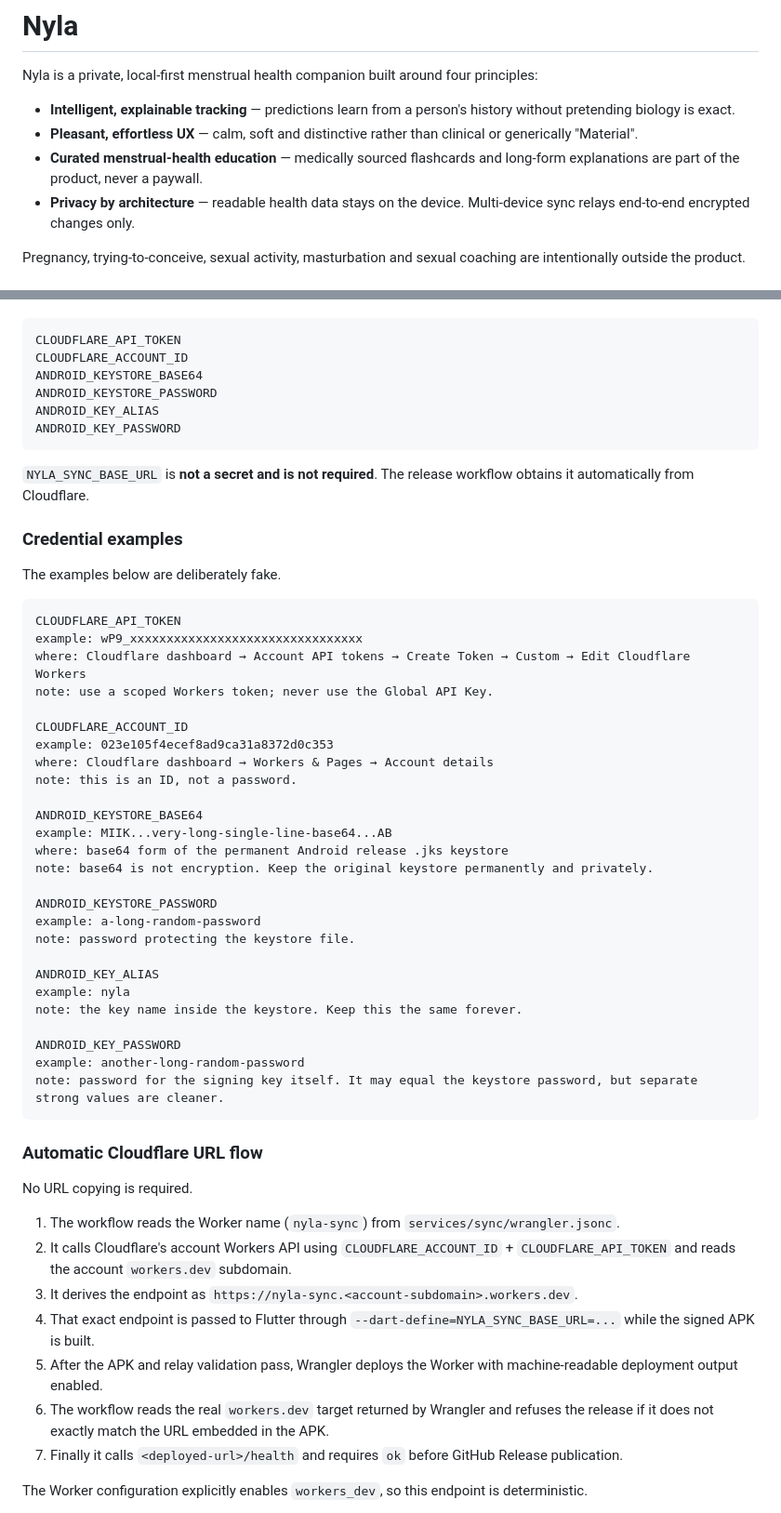
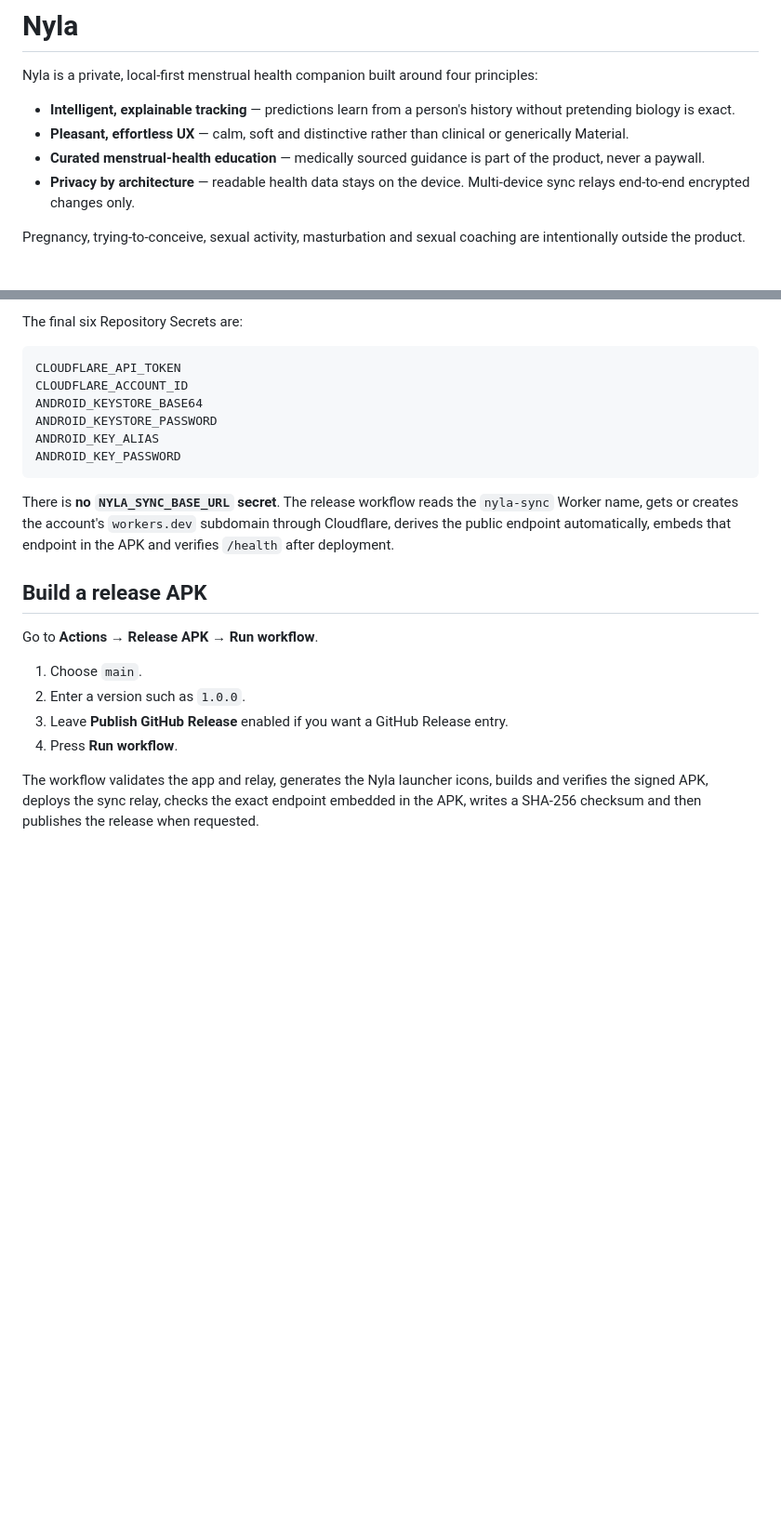
Before and after one commit to sidwiskers/nyla, a Markdown page: README.md, 2 parts joined by grey strips. Shown at 93% size. Rendered like a GitHub page; blank space fills up the shorter version.

````diff
--- a/README.md
+++ b/README.md
@@ -3,8 +3,8 @@
 Nyla is a private, local-first menstrual health companion built around four principles:
 
 - **Intelligent, explainable tracking** — predictions learn from a person's history without pretending biology is exact.
-- **Pleasant, effortless UX** — calm, soft and distinctive rather than clinical or generically "Material".
-- **Curated menstrual-health education** — medically sourced flashcards and long-form explanations are part of the product, never a paywall.
+- **Pleasant, effortless UX** — calm, soft and distinctive rather than clinical or generically Material.
+- **Curated menstrual-health education** — medically sourced guidance is part of the product, never a paywall.
 - **Privacy by architecture** — readable health data stays on the device. Multi-device sync relays end-to-end encrypted changes only.
 
 Pregnancy, trying-to-conceive, sexual activity, masturbation and sexual coaching are intentionally outside the product.
@@ -49,3 +111,4 @@ Add these values under **Repository Settings → Secrets and variables → Actio
+The final six Repository Secrets are:
 
 ```text
 CLOUDFLARE_API_TOKEN
@@ -56,52 +119,16 @@ ANDROID_KEY_ALIAS
 ANDROID_KEY_PASSWORD
 ```
 
-`NYLA_SYNC_BASE_URL` is **not a secret and is not required**. The release workflow obtains it automatically from Cloudflare.
+There is **no `NYLA_SYNC_BASE_URL` secret**. The release workflow reads the `nyla-sync` Worker name, gets or creates the account's `workers.dev` subdomain through Cloudflare, derives the public endpoint automatically, embeds that endpoint in the APK and verifies `/health` after deployment.
 
-### Credential examples
+## Build a release APK
 
-The examples below are deliberately fake.
+Go to **Actions → Release APK → Run workflow**.
 
-```text
-CLOUDFLARE_API_TOKEN
-example: wP9_xxxxxxxxxxxxxxxxxxxxxxxxxxxxxxxx
-where: Cloudflare dashboard → Account API tokens → Create Token → Custom → Edit Cloudflare Workers
-note: use a scoped Workers token; never use the Global API Key.
+1. Choose `main`.
+2. Enter a version such as `1.0.0`.
+3. Leave **Publish GitHub Release** enabled if you want a GitHub Release entry.
+4. Press **Run workflow**.
 
-CLOUDFLARE_ACCOUNT_ID
-example: 023e105f4ecef8ad9ca31a8372d0c353
-where: Cloudflare dashboard → Workers & Pages → Account details
-note: this is an ID, not a password.
+The workflow validates the app and relay, generates the Nyla launcher icons, builds and verifies the signed APK, deploys the sync relay, checks the exact endpoint embedded in the APK, writes a SHA-256 checksum and then publishes the release when requested.
 
-ANDROID_KEYSTORE_BASE64
-example: MIIK...very-long-single-line-base64...AB
-where: base64 form of the permanent Android release .jks keystore
-note: base64 is not encryption. Keep the original keystore permanently and privately.
-
-ANDROID_KEYSTORE_PASSWORD
-example: a-long-random-password
-note: password protecting the keystore file.
-
-ANDROID_KEY_ALIAS
-example: nyla
-note: the key name inside the keystore. Keep this the same forever.
-
-ANDROID_KEY_PASSWORD
-example: another-long-random-password
-note: password for the signing key itself. It may equal the keystore password, but separate strong values are cleaner.
-```
-
-### Automatic Cloudflare URL flow
-
-No URL copying is required.
-
-1. The workflow reads the Worker name (`nyla-sync`) from `services/sync/wrangler.jsonc`.
-2. It calls Cloudflare's account Workers API using `CLOUDFLARE_ACCOUNT_ID` + `CLOUDFLARE_API_TOKEN` and reads the account `workers.dev` subdomain.
-3. It derives the endpoint as `https://nyla-sync.<account-subdomain>.workers.dev`.
-4. That exact endpoint is passed to Flutter through `--dart-define=NYLA_SYNC_BASE_URL=...` while the signed APK is built.
-5. After the APK and relay validation pass, Wrangler deploys the Worker with machine-readable deployment output enabled.
-6. The workflow reads the real `workers.dev` target returned by Wrangler and refuses the release if it does not exactly match the URL embedded in the APK.
-7. Finally it calls `<deployed-url>/health` and requires `ok` before GitHub Release publication.
-
-The Worker configuration explicitly enables `workers_dev`, so this endpoint is deterministic.
-
````
Also changed, not shown: other parts of README.md (+72 -33 lines).
